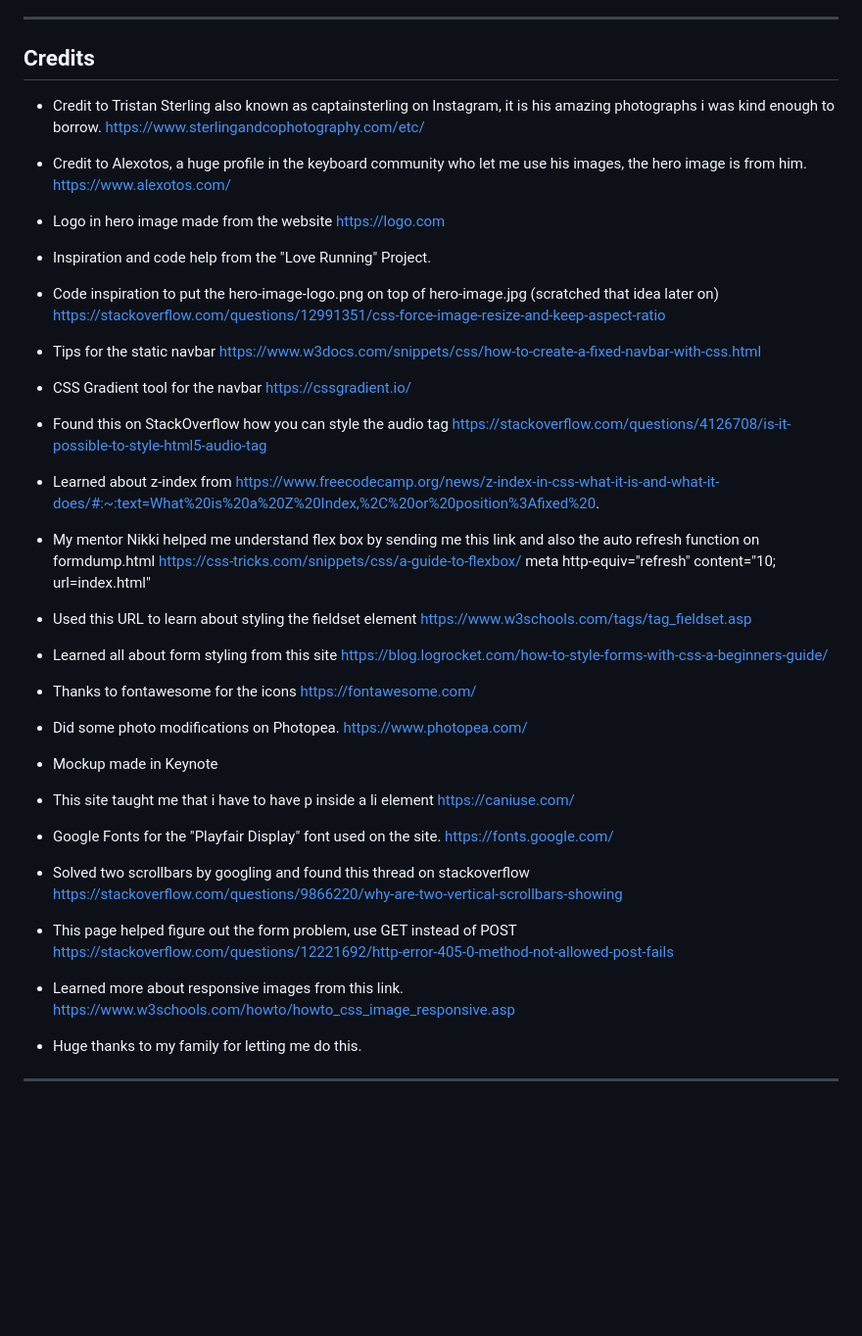
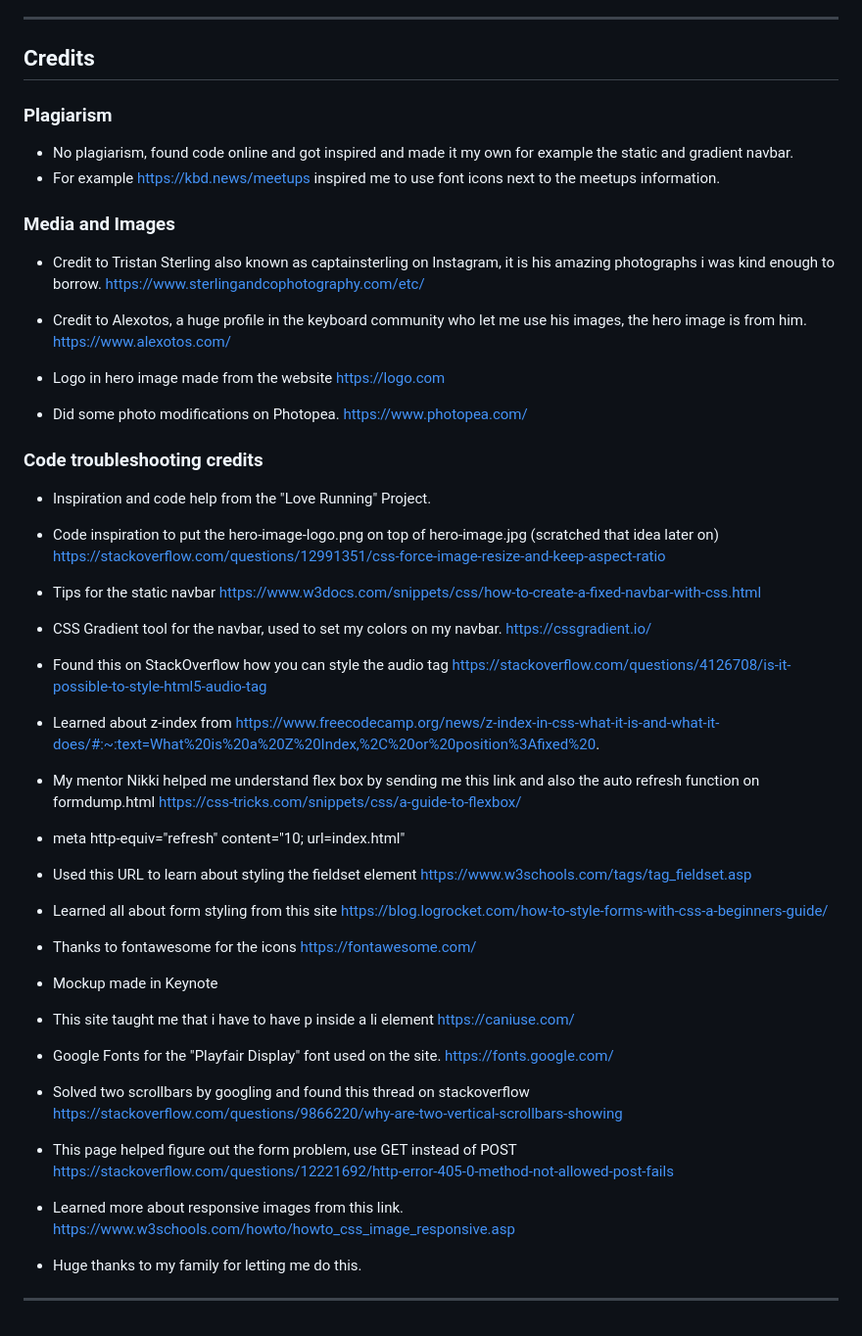
Before and after one commit to andreas-ka/mechanico, a Markdown page: README.md, the part around the change. Shown: that part at 98% size. Rendered like a GitHub page; blank space fills up the shorter version.

Commit message:
added plagiarism to readme

```diff
--- a/README.md
+++ b/README.md
@@ -164,82 +164,71 @@ ________________________________________________________________________________
 _________________________________________________________________________________________________
 ## Credits ##
 
+### Plagiarism ###
+
+- No plagiarism, found code online and got inspired and made it my own for example the static and gradient navbar.
+- For example https://kbd.news/meetups inspired me to use font icons next to the meetups information.
+
+### Media and Images ###
 - Credit to Tristan Sterling also known as captainsterling on Instagram, it is his amazing photographs i was kind enough to borrow. https://www.sterlingandcophotography.com/etc/
-
 
 - Credit to Alexotos, a huge profile in the keyboard community who let me use his images, the hero image is from him.
 https://www.alexotos.com/
 
-
 - Logo in hero image made from the website https://logo.com
 
+- Did some photo modifications on Photopea.
+https://www.photopea.com/
+
+### Code troubleshooting credits ###
 
 - Inspiration and code help from the "Love Running" Project.
-
 
 - Code inspiration to put the hero-image-logo.png on top of hero-image.jpg (scratched that idea later on)
 https://stackoverflow.com/questions/12991351/css-force-image-resize-and-keep-aspect-ratio
 
-
 - Tips for the static navbar
 https://www.w3docs.com/snippets/css/how-to-create-a-fixed-navbar-with-css.html
 
-
-- CSS Gradient tool for the navbar
+- CSS Gradient tool for the navbar, used to set my colors on my navbar.
 https://cssgradient.io/
-
 
 - Found this on StackOverflow how you can style the audio tag
 https://stackoverflow.com/questions/4126708/is-it-possible-to-style-html5-audio-tag
 
-
 - Learned about z-index from
 https://www.freecodecamp.org/news/z-index-in-css-what-it-is-and-what-it-does/#:~:text=What%20is%20a%20Z%20Index,%2C%20or%20position%3Afixed%20.
 
-
 - My mentor Nikki helped me understand flex box by sending me this link and also the auto refresh function on formdump.html
 https://css-tricks.com/snippets/css/a-guide-to-flexbox/
-meta http-equiv="refresh" content="10; url=index.html"
+- meta http-equiv="refresh" content="10; url=index.html"
 
 - Used this URL to learn about styling the fieldset element
 https://www.w3schools.com/tags/tag_fieldset.asp
 
-
 - Learned all about form styling from this site
 https://blog.logrocket.com/how-to-style-forms-with-css-a-beginners-guide/
-
 
 - Thanks to fontawesome for the icons
 https://fontawesome.com/
 
-
-- Did some photo modifications on Photopea.
-https://www.photopea.com/
-
-
 - Mockup made in Keynote
-
 
 - This site taught me that i have to have p inside a li element
 https://caniuse.com/
 
-
 - Google Fonts for the "Playfair Display" font used on the site.
 https://fonts.google.com/
-
 
 - Solved two scrollbars by googling and found this thread on stackoverflow
 https://stackoverflow.com/questions/9866220/why-are-two-vertical-scrollbars-showing
 
-
 - This page helped figure out the form problem, use GET instead of POST
 https://stackoverflow.com/questions/12221692/http-error-405-0-method-not-allowed-post-fails
-
 
 - Learned more about responsive images from this link.
 https://www.w3schools.com/howto/howto_css_image_responsive.asp
 
-
 - Huge thanks to my family for letting me do this.
 
 _________________________________________________________________________________________________
```
